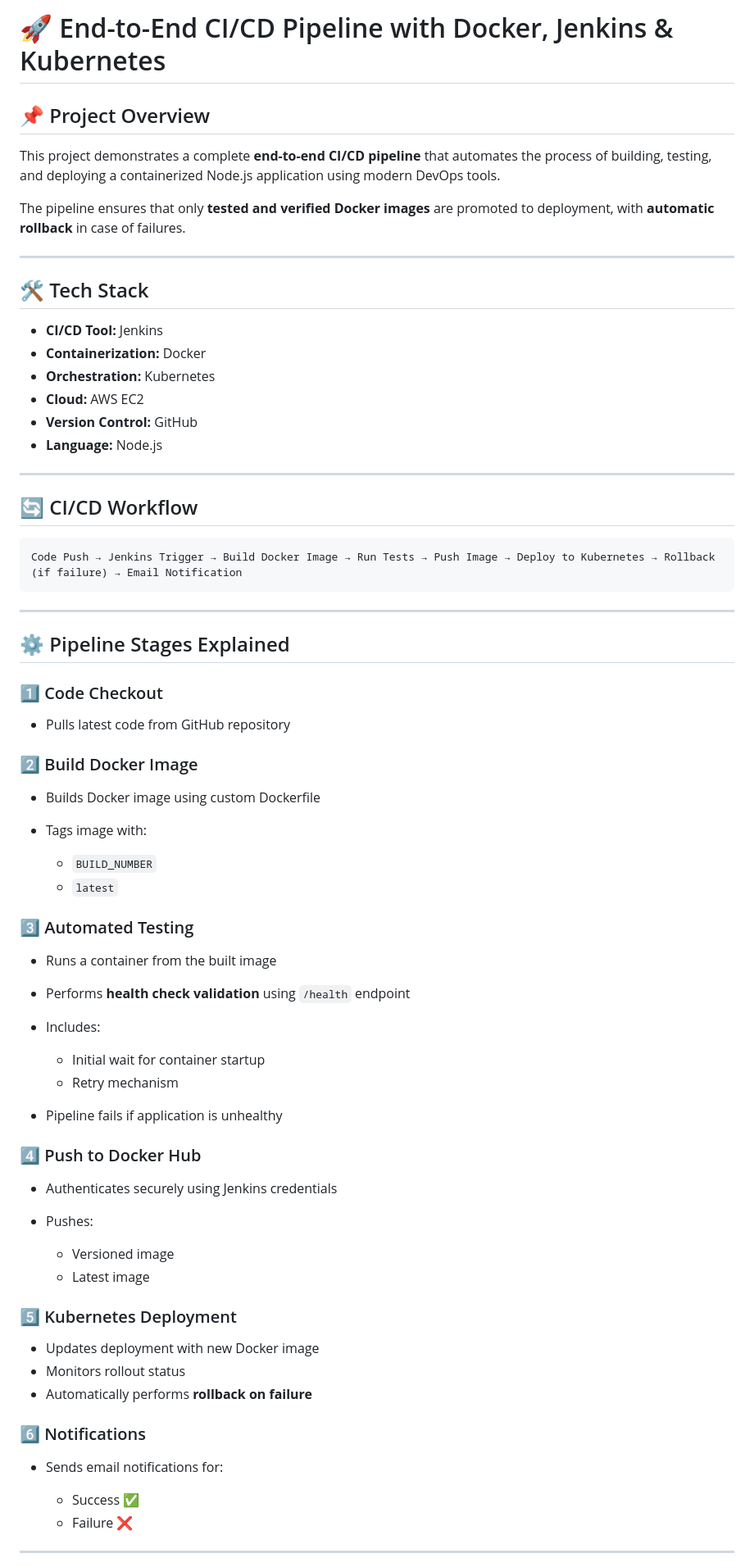
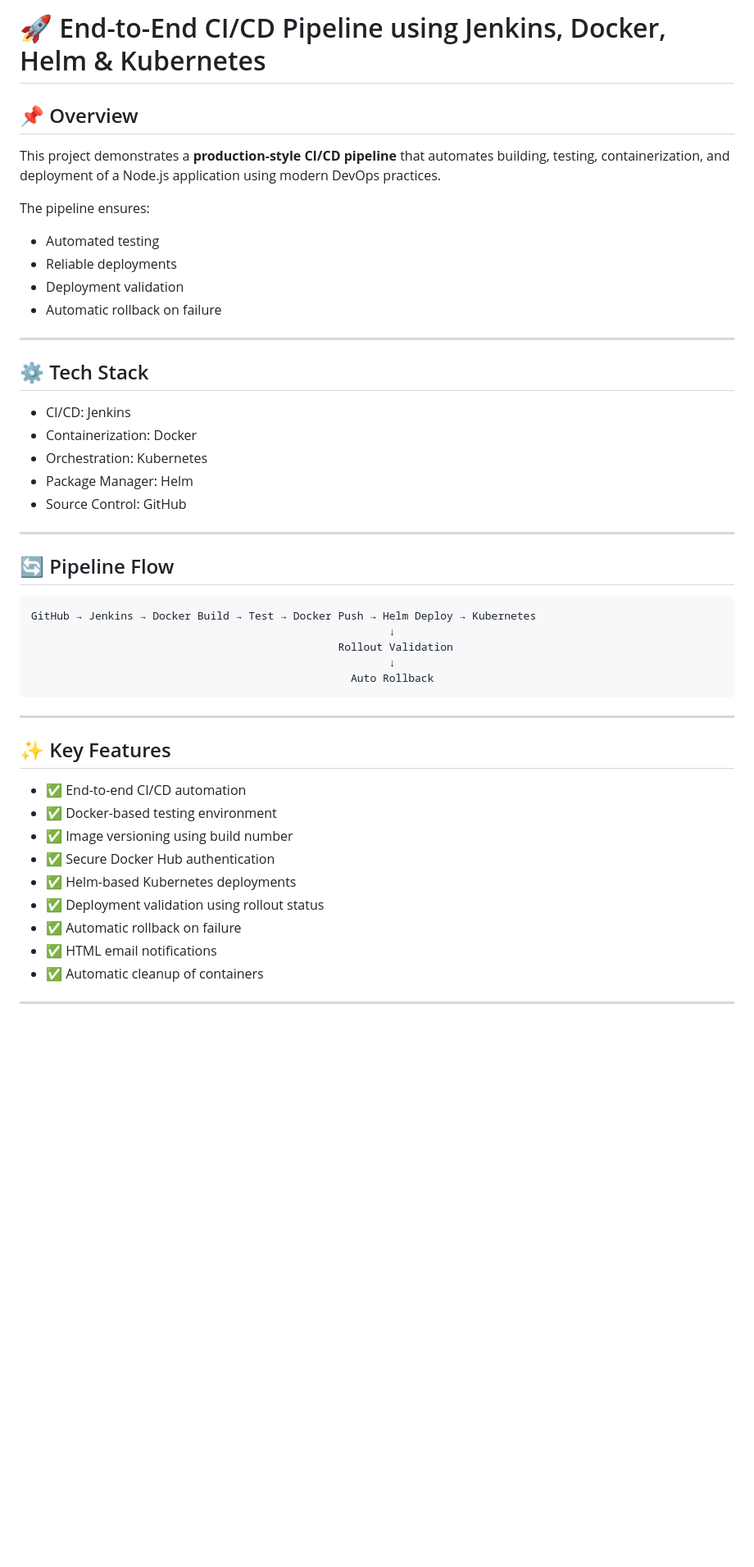
Before and after one commit to gautamdevgrover/end-to-end-cicd-jenkins-docker-k8s, a Markdown page: README.md, the part around one of its changes. Shown at 82% size. Drawn GitHub-style; blank space fills up the shorter version.

Commit message:
modified readmefile

````diff
--- a/README.md
+++ b/README.md
@@ -1,76 +1,51 @@
-# 🚀 End-to-End CI/CD Pipeline with Docker, Jenkins & Kubernetes
+# 🚀 End-to-End CI/CD Pipeline using Jenkins, Docker, Helm & Kubernetes
 
-## 📌 Project Overview
+## 📌 Overview
 
-This project demonstrates a complete **end-to-end CI/CD pipeline** that automates the process of building, testing, and deploying a containerized Node.js application using modern DevOps tools.
+This project demonstrates a **production-style CI/CD pipeline** that automates building, testing, containerization, and deployment of a Node.js application using modern DevOps practices.
 
-The pipeline ensures that only **tested and verified Docker images** are promoted to deployment, with **automatic rollback** in case of failures.
+The pipeline ensures:
+
+* Automated testing
+* Reliable deployments
+* Deployment validation
+* Automatic rollback on failure
 
 ---
 
-## 🛠️ Tech Stack
+## ⚙️ Tech Stack
 
-* **CI/CD Tool:** Jenkins
-* **Containerization:** Docker
-* **Orchestration:** Kubernetes
-* **Cloud:** AWS EC2
-* **Version Control:** GitHub
-* **Language:** Node.js
+* CI/CD: Jenkins
+* Containerization: Docker
+* Orchestration: Kubernetes
+* Package Manager: Helm
+* Source Control: GitHub
 
 ---
 
-## 🔄 CI/CD Workflow
+## 🔄 Pipeline Flow
 
-```
-Code Push → Jenkins Trigger → Build Docker Image → Run Tests → Push Image → Deploy to Kubernetes → Rollback (if failure) → Email Notification
+```text
+GitHub → Jenkins → Docker Build → Test → Docker Push → Helm Deploy → Kubernetes
+                                                        ↓
+                                                Rollout Validation
+                                                        ↓
+                                                  Auto Rollback
 ```
 
 ---
 
-## ⚙️ Pipeline Stages Explained
+## ✨ Key Features
 
-### 1️⃣ Code Checkout
-
-* Pulls latest code from GitHub repository
-
-### 2️⃣ Build Docker Image
-
-* Builds Docker image using custom Dockerfile
-* Tags image with:
-
-  * `BUILD_NUMBER`
-  * `latest`
-
-### 3️⃣ Automated Testing
-
-* Runs a container from the built image
-* Performs **health check validation** using `/health` endpoint
-* Includes:
-
-  * Initial wait for container startup
-  * Retry mechanism
-* Pipeline fails if application is unhealthy
-
-### 4️⃣ Push to Docker Hub
-
-* Authenticates securely using Jenkins credentials
-* Pushes:
-
-  * Versioned image
-  * Latest image
-
-### 5️⃣ Kubernetes Deployment
-
-* Updates deployment with new Docker image
-* Monitors rollout status
-* Automatically performs **rollback on failure**
-
-### 6️⃣ Notifications
-
-* Sends email notifications for:
-
-  * Success ✅
-  * Failure ❌
+* ✅ End-to-end CI/CD automation
+* ✅ Docker-based testing environment
+* ✅ Image versioning using build number
+* ✅ Secure Docker Hub authentication
+* ✅ Helm-based Kubernetes deployments
+* ✅ Deployment validation using rollout status
+* ✅ Automatic rollback on failure
+* ✅ HTML email notifications
+* ✅ Automatic cleanup of containers
 
 ---
 
````
Also changed, not shown: other parts of README.md (+99 -124 lines).
